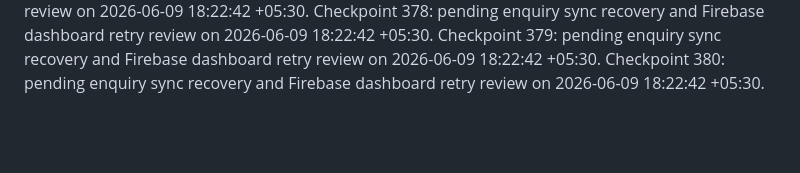
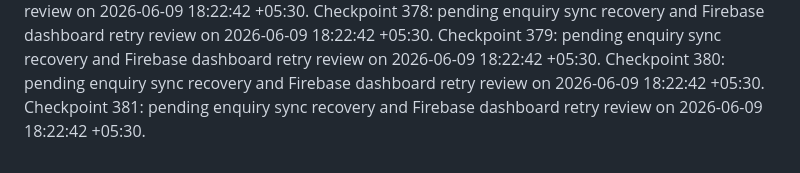
Before and after one commit to Karthisgowda/Varsha-venture, a Markdown page: docs/commit-progress.md, the part around the change. Rendered like a GitHub page; blank space fills up the shorter version.

Commit message:
Record pending sync checkpoint 381

```diff
--- a/docs/commit-progress.md
+++ b/docs/commit-progress.md
@@ -378,3 +378,4 @@ Checkpoint 377: pending enquiry sync recovery and Firebase dashboard retry revie
 Checkpoint 378: pending enquiry sync recovery and Firebase dashboard retry review on 2026-06-09 18:22:42 +05:30.
 Checkpoint 379: pending enquiry sync recovery and Firebase dashboard retry review on 2026-06-09 18:22:42 +05:30.
 Checkpoint 380: pending enquiry sync recovery and Firebase dashboard retry review on 2026-06-09 18:22:42 +05:30.
+Checkpoint 381: pending enquiry sync recovery and Firebase dashboard retry review on 2026-06-09 18:22:42 +05:30.
```
